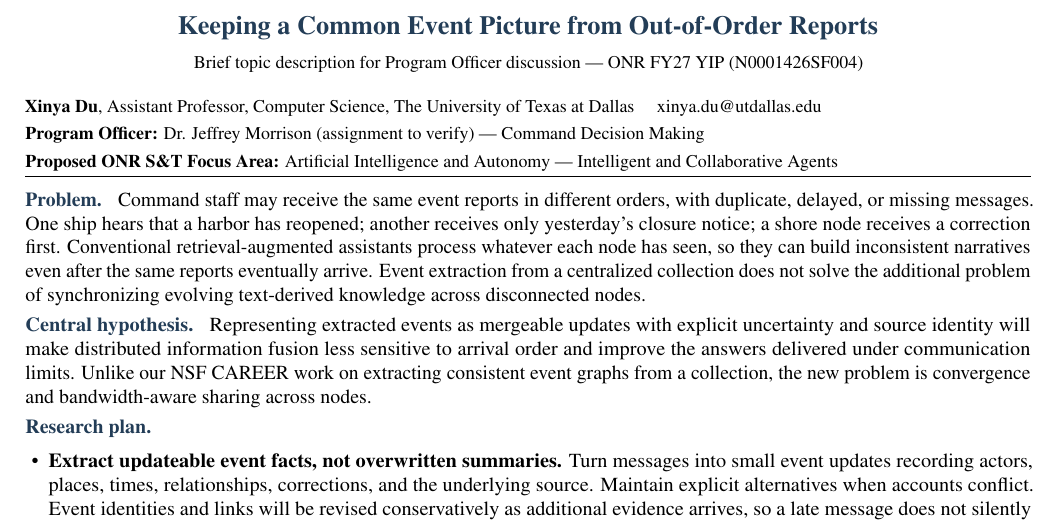
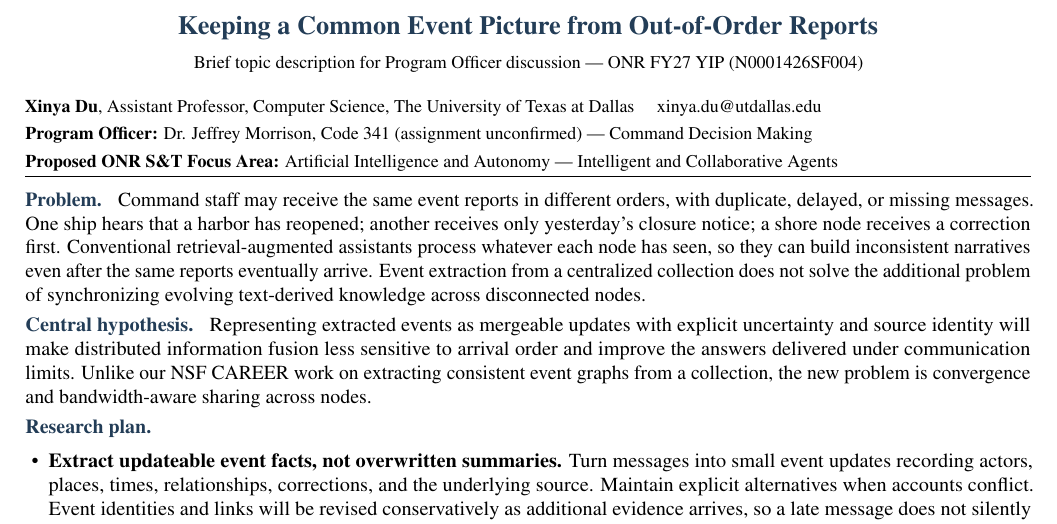
Before and after one commit to xinyadu/AFOSR-YIP, a LaTeX document (ONR/morrison/main.tex): part of the page, cut so that both start at the same text. Compiled offline with pdfLaTeX.

Commit message:
Mark Morrison Code 341 as unconfirmed in switchable PO header

```diff
--- a/ONR/morrison/main.tex
+++ b/ONR/morrison/main.tex
@@ -15,7 +15,7 @@
 \setlist[itemize]{leftmargin=1.16em,topsep=2pt,itemsep=2pt,parsep=0pt}
 \emergencystretch=1.5em
 \newcommand{\head}[1]{\textcolor{accent}{\textbf{#1}}\enspace}
-\newcommand{\POline}{Dr. Jeffrey Morrison (assignment to verify) --- Command Decision Making}
+\newcommand{\POline}{Dr. Jeffrey Morrison, Code 341 (assignment unconfirmed) --- Command Decision Making}
 \newcommand{\FocusArea}{Artificial Intelligence and Autonomy --- Intelligent and Collaborative Agents}
 \begin{document}
 \begin{center}
```
